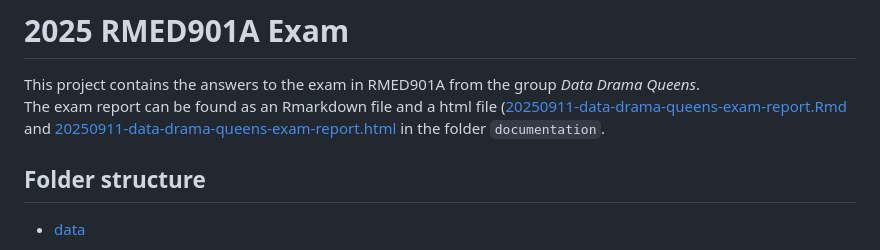
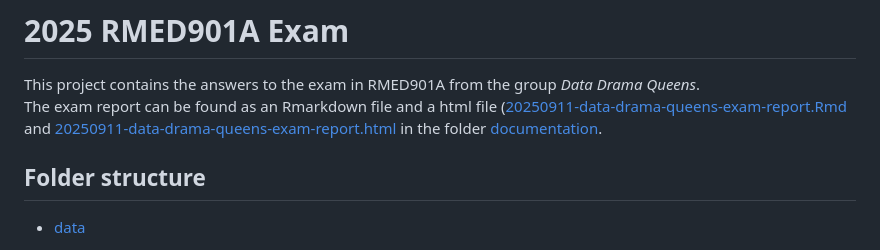
Before and after one commit to aparamsothy/Exam_data_drama_queens, a Markdown page: README.md, the part around the change. GitHub-like rendering.

Commit message:
Add link for documentation

```diff
--- a/README.md
+++ b/README.md
@@ -1,6 +1,6 @@
 # 2025 RMED901A Exam
 This project contains the answers to the exam in RMED901A from the group _Data Drama Queens_.<br>
-The exam report can be found as an Rmarkdown file and a html file ([20250911-data-drama-queens-exam-report.Rmd](documentation/20250911-data-drama-queens-exam-report.Rmd) and [20250911-data-drama-queens-exam-report.html](documentation/20250911-data-drama-queens-exam-report.html) in the folder `documentation`.
+The exam report can be found as an Rmarkdown file and a html file ([20250911-data-drama-queens-exam-report.Rmd](documentation/20250911-data-drama-queens-exam-report.Rmd) and [20250911-data-drama-queens-exam-report.html](documentation/20250911-data-drama-queens-exam-report.html) in the folder [documentation](documentation).
 
 ## Folder structure
 * [data](data)
```
